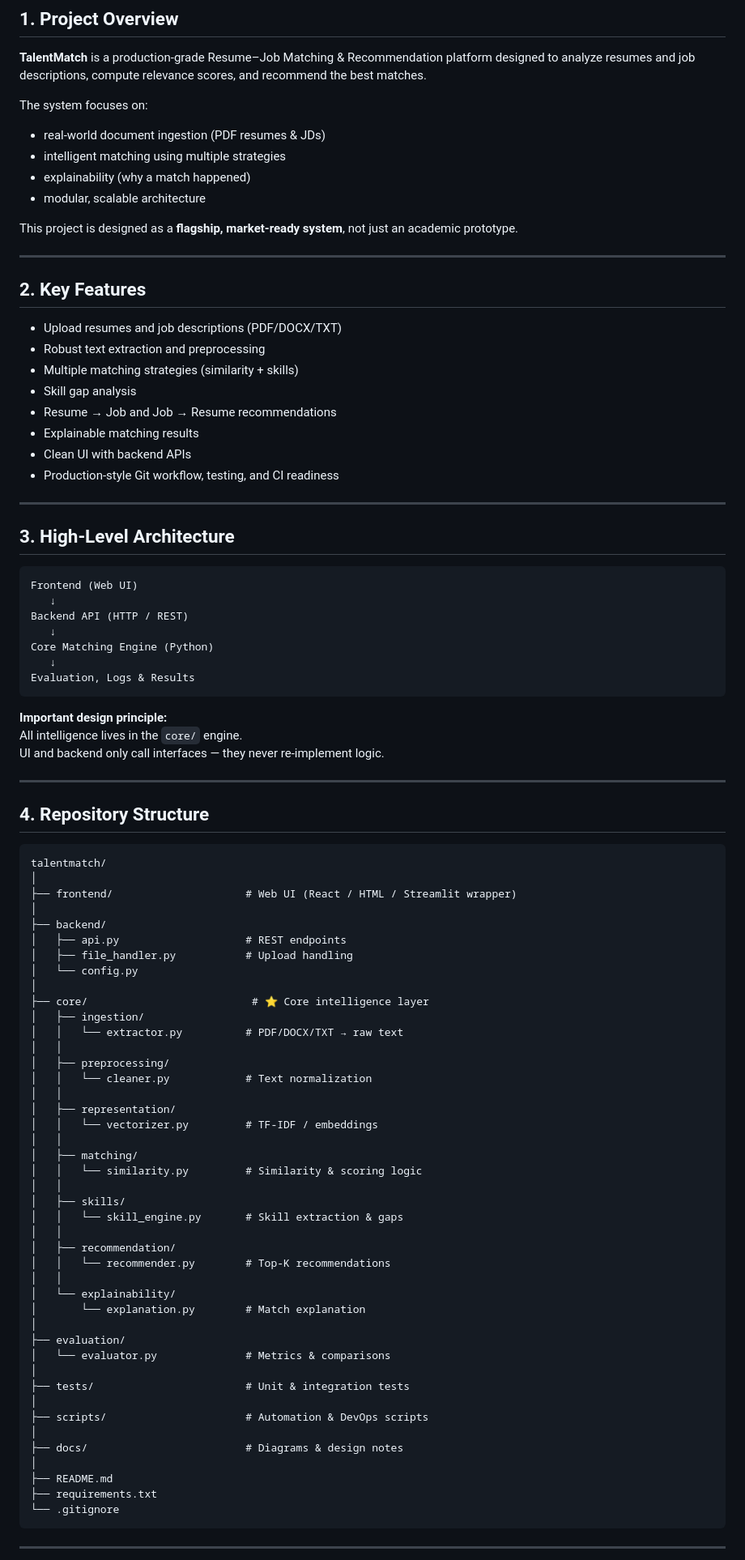
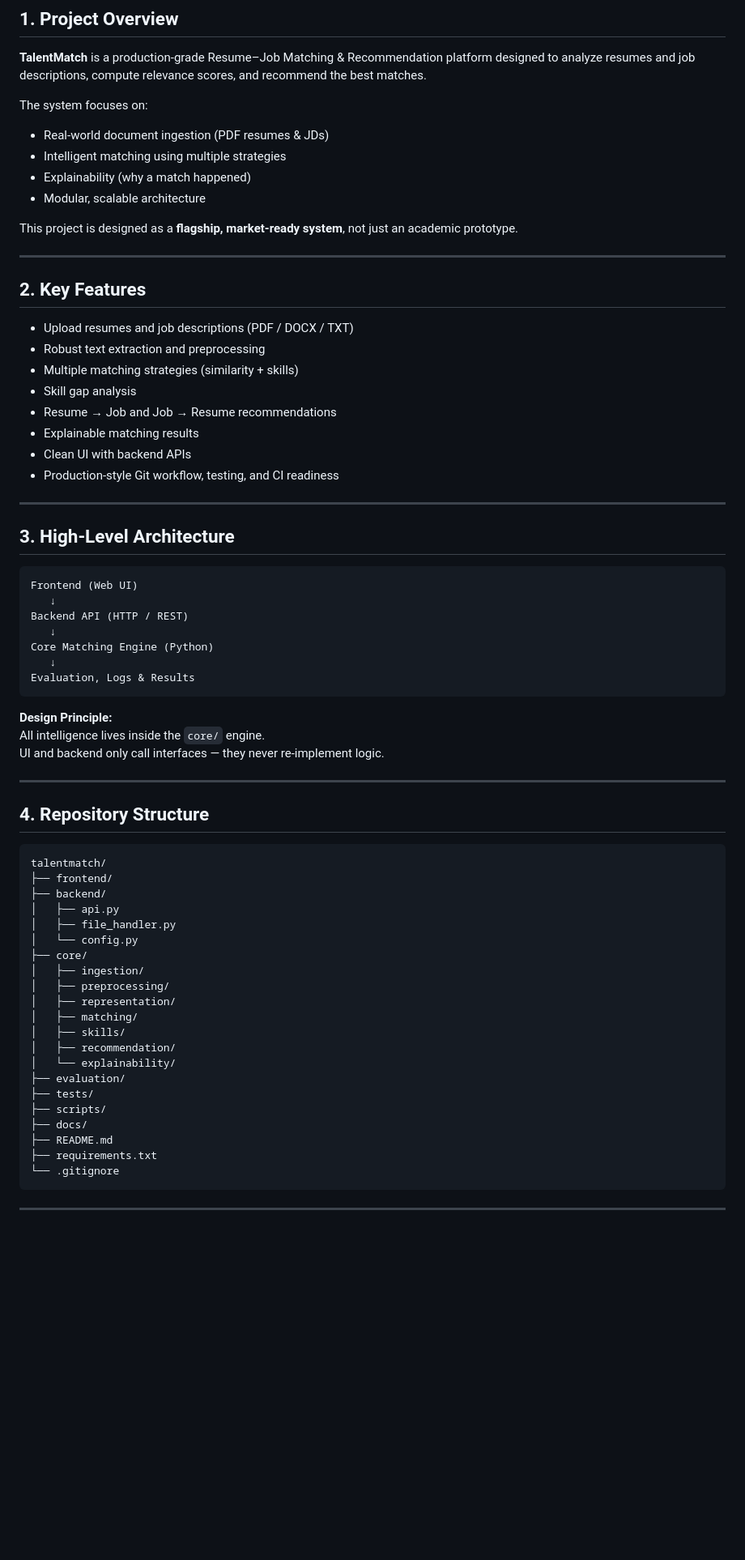
Before and after one commit to melonpan1007/resume-job-matching-engine, a Markdown page: README.md, the part around one of its changes. Shown at 81% size. Drawn GitHub-style; blank space fills up the shorter version.

````diff
--- a/README.md
+++ b/README.md
@@ -8,10 +9,10 @@
 **TalentMatch** is a production-grade Resume–Job Matching & Recommendation platform designed to analyze resumes and job descriptions, compute relevance scores, and recommend the best matches.
 
 The system focuses on:
-- real-world document ingestion (PDF resumes & JDs)
-- intelligent matching using multiple strategies
-- explainability (why a match happened)
-- modular, scalable architecture
+- Real-world document ingestion (PDF resumes & JDs)
+- Intelligent matching using multiple strategies
+- Explainability (why a match happened)
+- Modular, scalable architecture
 
 This project is designed as a **flagship, market-ready system**, not just an academic prototype.
 
@@ -19,7 +20,7 @@ This project is designed as a **flagship, market-ready system**, not just an aca
 
 ## 2. Key Features
 
-- Upload resumes and job descriptions (PDF/DOCX/TXT)
+- Upload resumes and job descriptions (PDF / DOCX / TXT)
 - Robust text extraction and preprocessing
 - Multiple matching strategies (similarity + skills)
 - Skill gap analysis
@@ -31,6 +32,7 @@ This project is designed as a **flagship, market-ready system**, not just an aca
 ---
 
 ## 3. High-Level Architecture
+
 ```
 Frontend (Web UI)
    ↓
@@ -41,54 +43,33 @@ Core Matching Engine (Python)
 Evaluation, Logs & Results
 ```
 
-**Important design principle:**
-All intelligence lives in the `core/` engine.
+**Design Principle:**
+All intelligence lives inside the `core/` engine.
 UI and backend only call interfaces — they never re-implement logic.
 
 ---
 
 ## 4. Repository Structure
+
 ```
 talentmatch/
-│
-├── frontend/                     # Web UI (React / HTML / Streamlit wrapper)
-│
+├── frontend/
 ├── backend/
-│   ├── api.py                    # REST endpoints
-│   ├── file_handler.py           # Upload handling
+│   ├── api.py
+│   ├── file_handler.py
 │   └── config.py
-│
-├── core/                          # ⭐ Core intelligence layer
+├── core/
 │   ├── ingestion/
-│   │   └── extractor.py          # PDF/DOCX/TXT → raw text
-│   │
 │   ├── preprocessing/
-│   │   └── cleaner.py            # Text normalization
-│   │
 │   ├── representation/
-│   │   └── vectorizer.py         # TF-IDF / embeddings
-│   │
 │   ├── matching/
-│   │   └── similarity.py         # Similarity & scoring logic
-│   │
 │   ├── skills/
-│   │   └── skill_engine.py       # Skill extraction & gaps
-│   │
 │   ├── recommendation/
-│   │   └── recommender.py        # Top-K recommendations
-│   │
 │   └── explainability/
-│       └── explanation.py        # Match explanation
-│
 ├── evaluation/
-│   └── evaluator.py              # Metrics & comparisons
-│
-├── tests/                        # Unit & integration tests
-│
-├── scripts/                      # Automation & DevOps scripts
-│
-├── docs/                         # Diagrams & design notes
-│
+├── tests/
+├── scripts/
+├── docs/
 ├── README.md
 ├── requirements.txt
 └── .gitignore
````
Also changed, not shown: other parts of README.md (+123 -62 lines).
